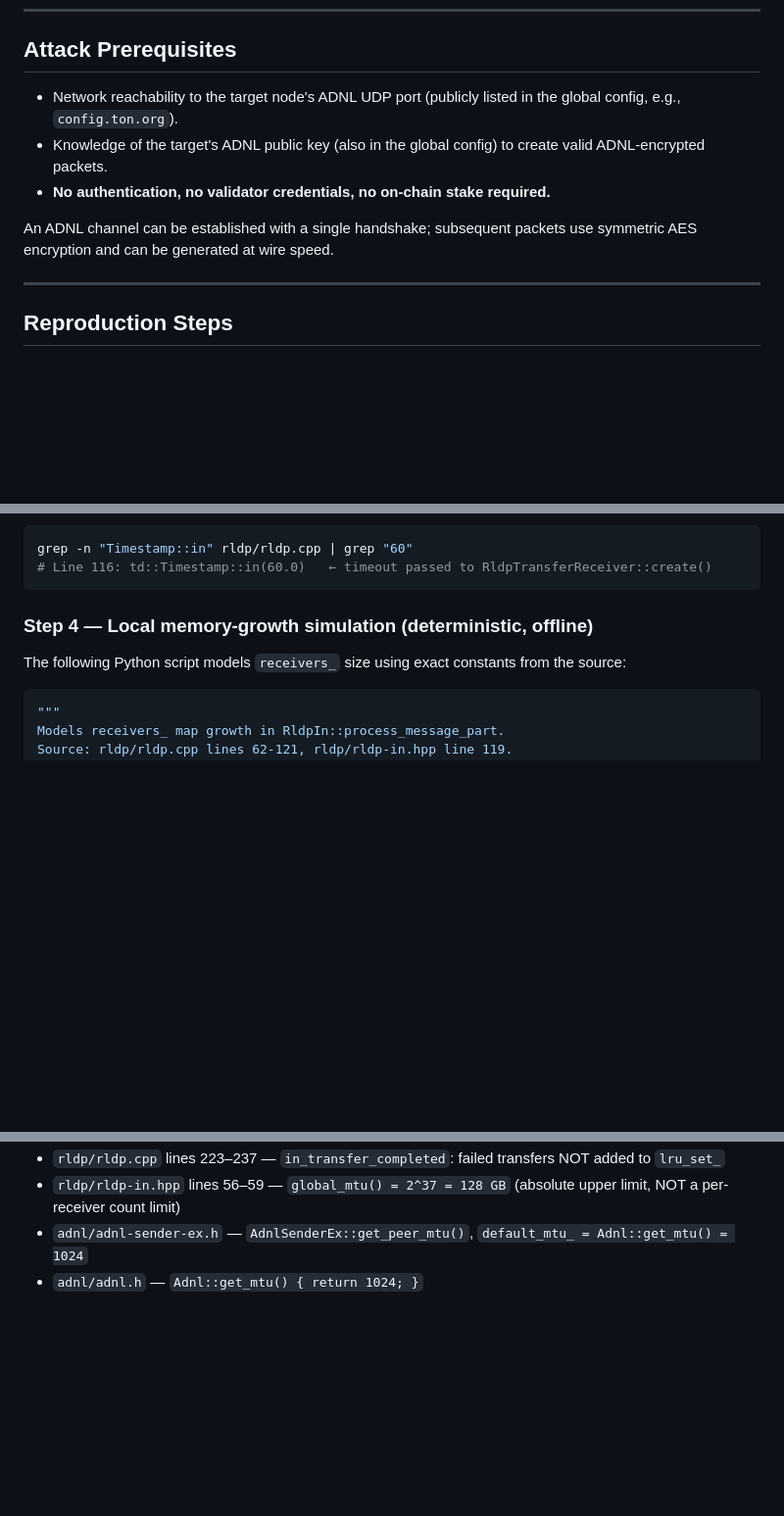
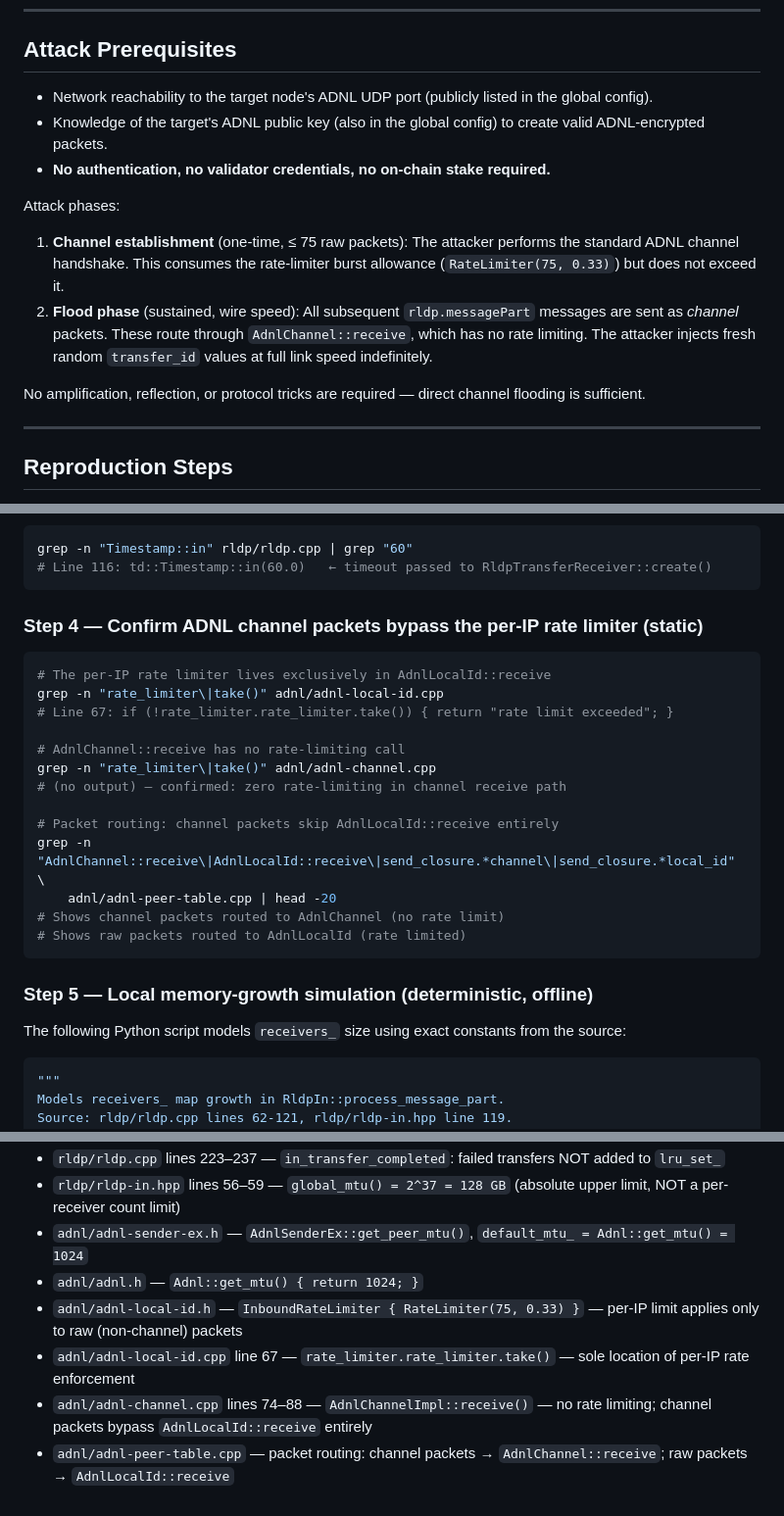
Before and after one commit to Daniel669gg/https-github.com-ton-blockchain-ton, a Markdown page: TON_BugBounty_Report_3.md, 3 parts joined by grey strips. Shown at 98% size. GitHub-like rendering; blank space fills up the shorter version.

````diff
--- a/TON_BugBounty_Report_3.md
+++ b/TON_BugBounty_Report_3.md
@@ -114,11 +165,16 @@ Key observations:
 
 ## Attack Prerequisites
 
-- Network reachability to the target node's ADNL UDP port (publicly listed in the global config, e.g., `config.ton.org`).
+- Network reachability to the target node's ADNL UDP port (publicly listed in the global config).
 - Knowledge of the target's ADNL public key (also in the global config) to create valid ADNL-encrypted packets.
 - **No authentication, no validator credentials, no on-chain stake required.**
 
-An ADNL channel can be established with a single handshake; subsequent packets use symmetric AES encryption and can be generated at wire speed.
+Attack phases:
+
+1. **Channel establishment** (one-time, ≤ 75 raw packets): The attacker performs the standard ADNL channel handshake. This consumes the rate-limiter burst allowance (`RateLimiter(75, 0.33)`) but does not exceed it.
+2. **Flood phase** (sustained, wire speed): All subsequent `rldp.messagePart` messages are sent as *channel* packets. These route through `AdnlChannel::receive`, which has no rate limiting. The attacker injects fresh random `transfer_id` values at full link speed indefinitely.
+
+No amplification, reflection, or protocol tricks are required — direct channel flooding is sufficient.
 
 ---
 
@@ -155,7 +211,25 @@ grep -n "Timestamp::in" rldp/rldp.cpp | grep "60"
 # Line 116: td::Timestamp::in(60.0)   ← timeout passed to RldpTransferReceiver::create()
 ```
 
-### Step 4 — Local memory-growth simulation (deterministic, offline)
+### Step 4 — Confirm ADNL channel packets bypass the per-IP rate limiter (static)
+
+```bash
+# The per-IP rate limiter lives exclusively in AdnlLocalId::receive
+grep -n "rate_limiter\|take()" adnl/adnl-local-id.cpp
+# Line 67: if (!rate_limiter.rate_limiter.take()) { return "rate limit exceeded"; }
+
+# AdnlChannel::receive has no rate-limiting call
+grep -n "rate_limiter\|take()" adnl/adnl-channel.cpp
+# (no output) — confirmed: zero rate-limiting in channel receive path
+
+# Packet routing: channel packets skip AdnlLocalId::receive entirely
+grep -n "AdnlChannel::receive\|AdnlLocalId::receive\|send_closure.*channel\|send_closure.*local_id" \
+    adnl/adnl-peer-table.cpp | head -20
+# Shows channel packets routed to AdnlChannel (no rate limit)
+# Shows raw packets routed to AdnlLocalId (rate limited)
+```
+
+### Step 5 — Local memory-growth simulation (deterministic, offline)
 
 The following Python script models `receivers_` size using exact constants from the source:
 
@@ -289,3 +363,7 @@ Rate-limit the number of `rldp.messagePart` messages with `part == 0` per source
 - `rldp/rldp-in.hpp` lines 56–59 — `global_mtu() = 2^37 = 128 GB` (absolute upper limit, NOT a per-receiver count limit)
 - `adnl/adnl-sender-ex.h` — `AdnlSenderEx::get_peer_mtu()`, `default_mtu_ = Adnl::get_mtu() = 1024`
 - `adnl/adnl.h` — `Adnl::get_mtu() { return 1024; }`
+- `adnl/adnl-local-id.h` — `InboundRateLimiter { RateLimiter(75, 0.33) }` — per-IP limit applies only to raw (non-channel) packets
+- `adnl/adnl-local-id.cpp` line 67 — `rate_limiter.rate_limiter.take()` — sole location of per-IP rate enforcement
+- `adnl/adnl-channel.cpp` lines 74–88 — `AdnlChannelImpl::receive()` — no rate limiting; channel packets bypass `AdnlLocalId::receive` entirely
+- `adnl/adnl-peer-table.cpp` — packet routing: channel packets → `AdnlChannel::receive`; raw packets → `AdnlLocalId::receive`
````
Also changed, not shown: other parts of TON_BugBounty_Report_3.md (+51 -0 lines).
